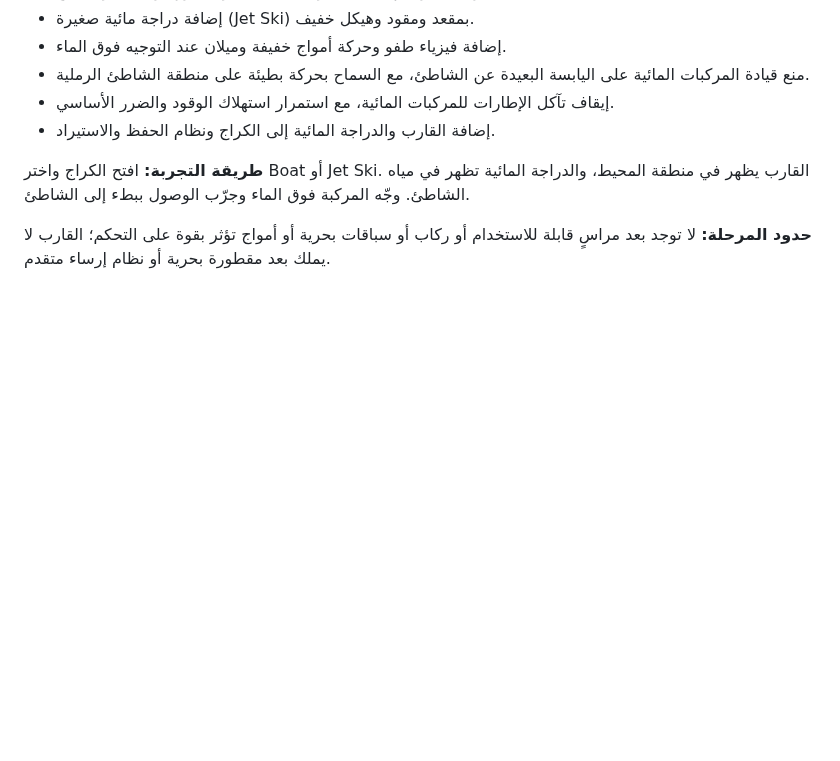
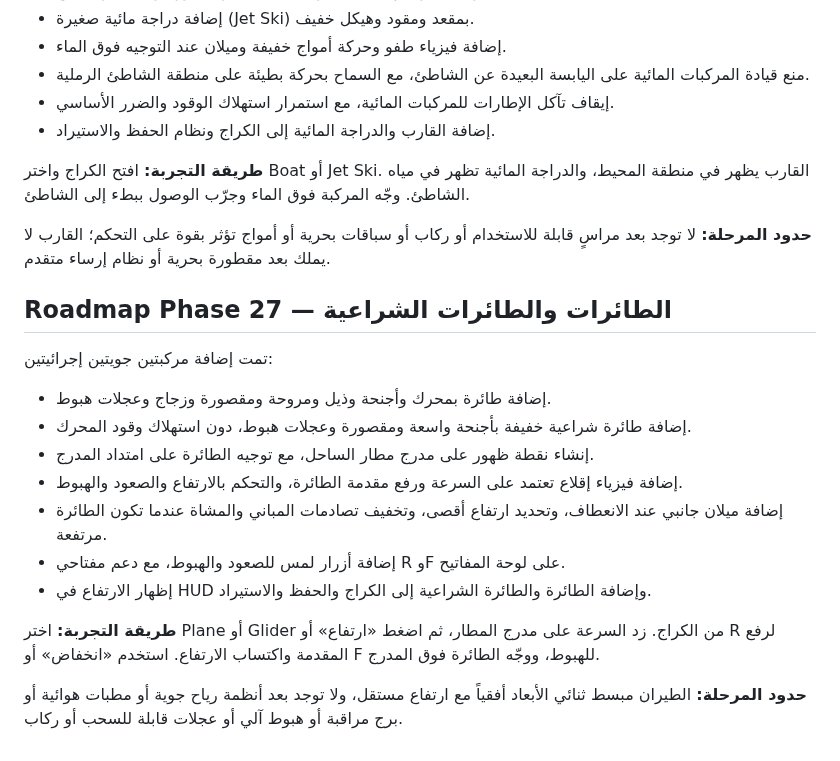
Before and after one commit to anwar0-001/Vpickup2, a Markdown page: README.md, the part around the change. Rendered like a GitHub page; blank space fills up the shorter version.

Commit message:
Document official Phase 27 airplanes and gliders

```diff
--- a/README.md
+++ b/README.md
@@ -702,3 +702,18 @@ The browser save is stored locally in the current browser profile and is not syn
 **طريقة التجربة:** افتح الكراج واختر Boat أو Jet Ski. القارب يظهر في منطقة المحيط، والدراجة المائية تظهر في مياه الشاطئ. وجّه المركبة فوق الماء وجرّب الوصول ببطء إلى الشاطئ.
 
 **حدود المرحلة:** لا توجد بعد مراسٍ قابلة للاستخدام أو ركاب أو سباقات بحرية أو أمواج تؤثر بقوة على التحكم؛ القارب لا يملك بعد مقطورة بحرية أو نظام إرساء متقدم.
+
+## Roadmap Phase 27 — الطائرات والطائرات الشراعية
+
+تمت إضافة مركبتين جويتين إجرائيتين:
+- إضافة طائرة بمحرك وأجنحة وذيل ومروحة ومقصورة وزجاج وعجلات هبوط.
+- إضافة طائرة شراعية خفيفة بأجنحة واسعة ومقصورة وعجلات هبوط، دون استهلاك وقود المحرك.
+- إنشاء نقطة ظهور على مدرج مطار الساحل، مع توجيه الطائرة على امتداد المدرج.
+- إضافة فيزياء إقلاع تعتمد على السرعة ورفع مقدمة الطائرة، والتحكم بالارتفاع والصعود والهبوط.
+- إضافة ميلان جانبي عند الانعطاف، وتحديد ارتفاع أقصى، وتخفيف تصادمات المباني والمشاة عندما تكون الطائرة مرتفعة.
+- إضافة أزرار لمس للصعود والهبوط، مع دعم مفتاحي R وF على لوحة المفاتيح.
+- إظهار الارتفاع في HUD وإضافة الطائرة والطائرة الشراعية إلى الكراج والحفظ والاستيراد.
+
+**طريقة التجربة:** اختر Plane أو Glider من الكراج. زد السرعة على مدرج المطار، ثم اضغط «ارتفاع» أو R لرفع المقدمة واكتساب الارتفاع. استخدم «انخفاض» أو F للهبوط، ووجّه الطائرة فوق المدرج.
+
+**حدود المرحلة:** الطيران مبسط ثنائي الأبعاد أفقياً مع ارتفاع مستقل، ولا توجد بعد أنظمة رياح جوية أو مطبات هوائية أو برج مراقبة أو هبوط آلي أو عجلات قابلة للسحب أو ركاب.
```
